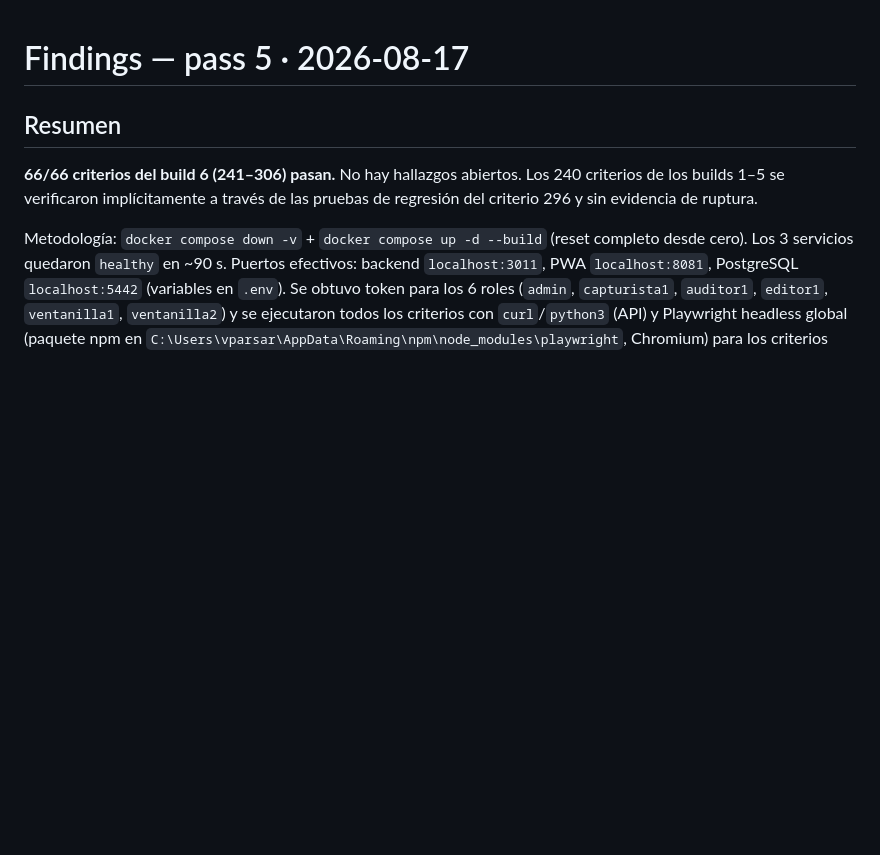
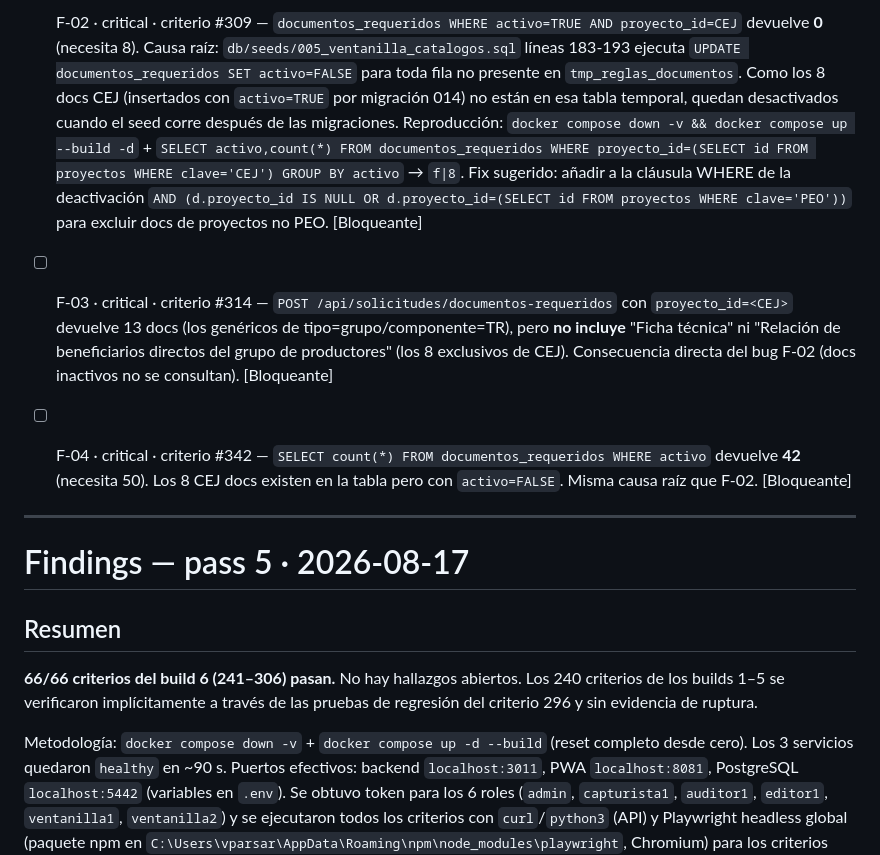
Before and after one commit to talkien01/sedea-appsheet-migration, a Markdown page: 07_SEDEA_Appsheet_Migration/FINDINGS.md, the part around one of its changes. Rendered like a GitHub page; blank space fills up the shorter version.

```diff
--- a/07_SEDEA_Appsheet_Migration/FINDINGS.md
+++ b/07_SEDEA_Appsheet_Migration/FINDINGS.md
@@ -1,3 +56,11 @@
+- [ ] F-02 · critical · criterio #309 — `documentos_requeridos WHERE activo=TRUE AND proyecto_id=CEJ` devuelve **0** (necesita 8). Causa raíz: `db/seeds/005_ventanilla_catalogos.sql` líneas 183-193 ejecuta `UPDATE documentos_requeridos SET activo=FALSE` para toda fila no presente en `tmp_reglas_documentos`. Como los 8 docs CEJ (insertados con `activo=TRUE` por migración 014) no están en esa tabla temporal, quedan desactivados cuando el seed corre después de las migraciones. Reproducción: `docker compose down -v && docker compose up --build -d` + `SELECT activo,count(*) FROM documentos_requeridos WHERE proyecto_id=(SELECT id FROM proyectos WHERE clave='CEJ') GROUP BY activo` → `f|8`. Fix sugerido: añadir a la cláusula WHERE de la deactivación `AND (d.proyecto_id IS NULL OR d.proyecto_id=(SELECT id FROM proyectos WHERE clave='PEO'))` para excluir docs de proyectos no PEO. [Bloqueante]
+
+- [ ] F-03 · critical · criterio #314 — `POST /api/solicitudes/documentos-requeridos` con `proyecto_id=<CEJ>` devuelve 13 docs (los genéricos de tipo=grupo/componente=TR), pero **no incluye** "Ficha técnica" ni "Relación de beneficiarios directos del grupo de productores" (los 8 exclusivos de CEJ). Consecuencia directa del bug F-02 (docs inactivos no se consultan). [Bloqueante]
+
+- [ ] F-04 · critical · criterio #342 — `SELECT count(*) FROM documentos_requeridos WHERE activo` devuelve **42** (necesita 50). Los 8 CEJ docs existen en la tabla pero con `activo=FALSE`. Misma causa raíz que F-02. [Bloqueante]
+
+---
+
 # Findings — pass 5 · 2026-08-17
 
 ## Resumen
```
Also changed, not shown: other parts of 07_SEDEA_Appsheet_Migration/FINDINGS.md (+55 -0 lines).
